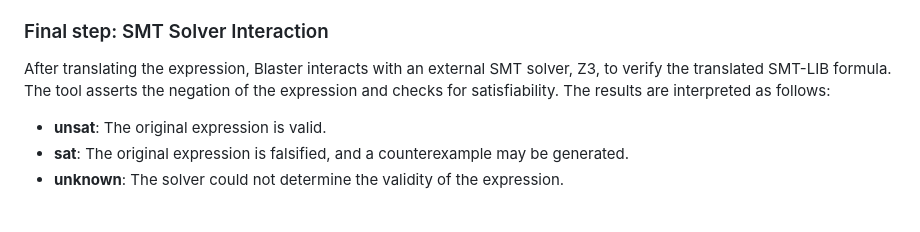
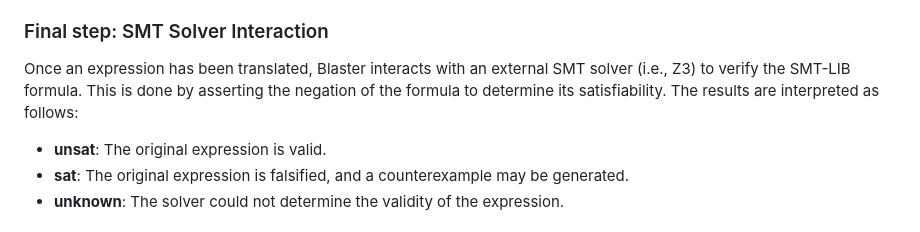
Before and after one commit to input-output-hk/Lean-blaster, a Markdown page: README.md, the part around the change. Drawn GitHub-style.

Commit message:
Update README.md
Co-authored-by: Jean-Frédéric Etienne <73104470+etiennejf@users.noreply.github.com>

```diff
--- a/README.md
+++ b/README.md
@@ -265,7 +265,7 @@ This is handled in `Solver/Smt/Translate.lean`. This process involves several ke
 
 ### Final step: SMT Solver Interaction
 
-After translating the expression, Blaster interacts with an external SMT solver, Z3, to verify the translated SMT-LIB formula. The tool asserts the negation of the expression and checks for satisfiability. The results are interpreted as follows:
+Once an expression has been translated, Blaster interacts with an external SMT solver (i.e.,  Z3) to verify the SMT-LIB formula. This is done by asserting  the negation of the formula to determine its satisfiability. The results are interpreted as follows:
 
 - **unsat**: The original expression is valid.
 - **sat**: The original expression is falsified, and a counterexample may be generated.
```
